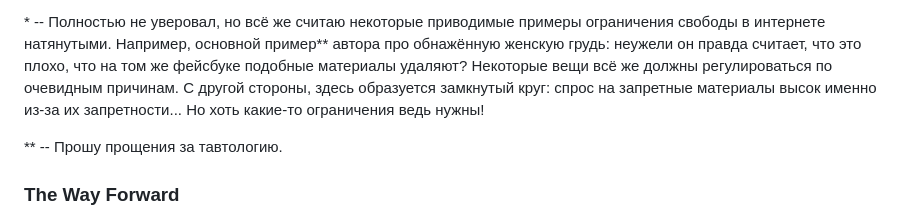
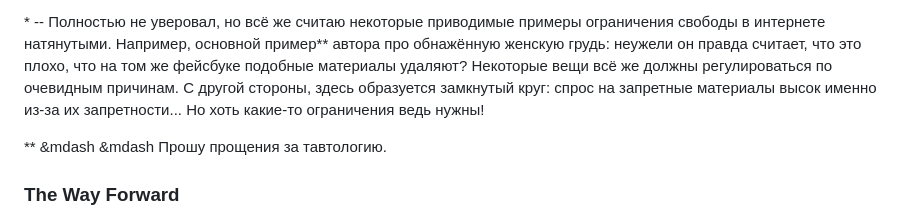
Before and after one commit to PhilipEvdokimoff/Python-SPbAU-BI-1, a Markdown page: 2_sem/6.web_article2.md, the part around the change. GitHub-like rendering.

```diff
--- a/2_sem/6.web_article2.md
+++ b/2_sem/6.web_article2.md
@@ -48,7 +48,7 @@
 
 \* -- Полностью не уверовал, но всё же считаю некоторые приводимые примеры ограничения свободы в интернете натянутыми. Например, основной пример\*\* автора про обнажённую женскую грудь: неужели он правда считает, что это плохо, что на том же фейсбуке подобные материалы удаляют? Некоторые вещи всё же должны регулироваться по очевидным причинам. С другой стороны, здесь образуется замкнутый круг: спрос на запретные материалы высок именно из-за их запретности... Но хоть какие-то ограничения ведь нужны!
 
-\*\* -- Прошу прощения за тавтологию.
+\*\* &mdash \&mdash Прошу прощения за тавтологию.
 
 
 ### The Way Forward
```
